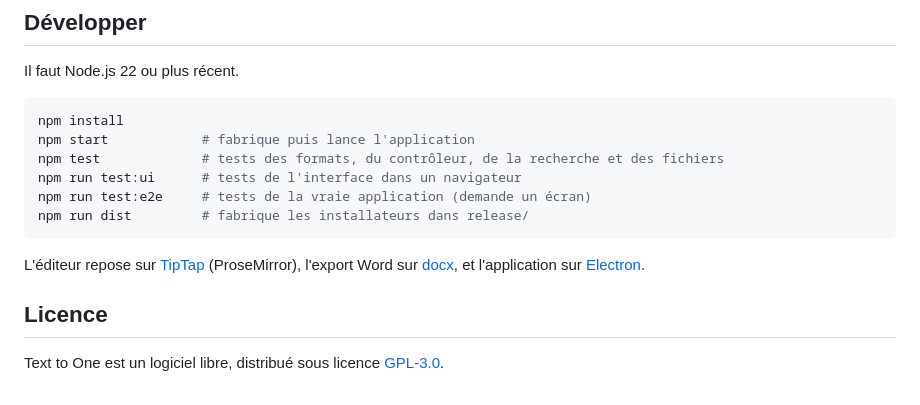
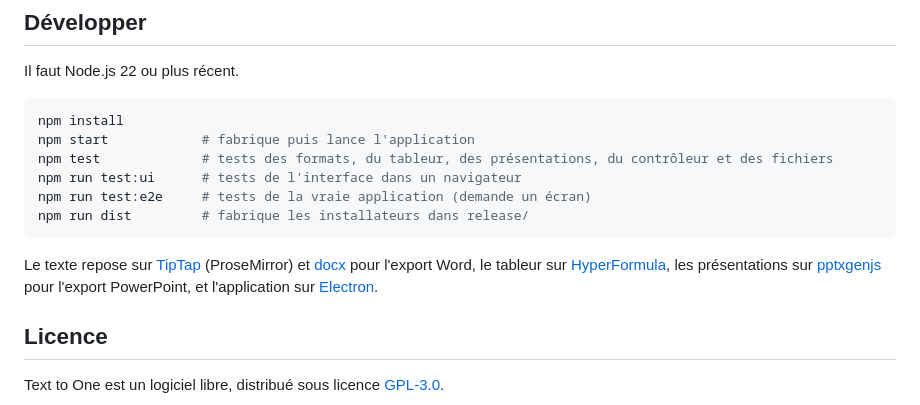
Before and after one commit to ManBoyx/text-to-one, a Markdown page: README.md, the part around the change printed below. Drawn GitHub-style.

````diff
--- a/README.md
+++ b/README.md
@@ -43,13 +57,13 @@ Il faut Node.js 22 ou plus récent.
 ```bash
 npm install
 npm start            # fabrique puis lance l'application
-npm test             # tests des formats, du contrôleur, de la recherche et des fichiers
+npm test             # tests des formats, du tableur, des présentations, du contrôleur et des fichiers
 npm run test:ui      # tests de l'interface dans un navigateur
 npm run test:e2e     # tests de la vraie application (demande un écran)
 npm run dist         # fabrique les installateurs dans release/
 ```
 
-L'éditeur repose sur [TipTap](https://tiptap.dev) (ProseMirror), l'export Word sur [docx](https://docx.js.org), et l'application sur [Electron](https://www.electronjs.org).
+Le texte repose sur [TipTap](https://tiptap.dev) (ProseMirror) et [docx](https://docx.js.org) pour l'export Word, le tableur sur [HyperFormula](https://hyperformula.handsontable.com), les présentations sur [pptxgenjs](https://gitbrent.github.io/PptxGenJS/) pour l'export PowerPoint, et l'application sur [Electron](https://www.electronjs.org).
 
 ## Licence
 
````
Also changed, not shown: other parts of README.md (+31 -17 lines), docs/captures/accueil-dark.png, docs/captures/accueil-light.png, docs/captures/presentation-dark.png (added), docs/captures/presentation-light.png (added), docs/captures/tableur-dark.png (added), docs/captures/tableur-light.png (added), 5 other files.
